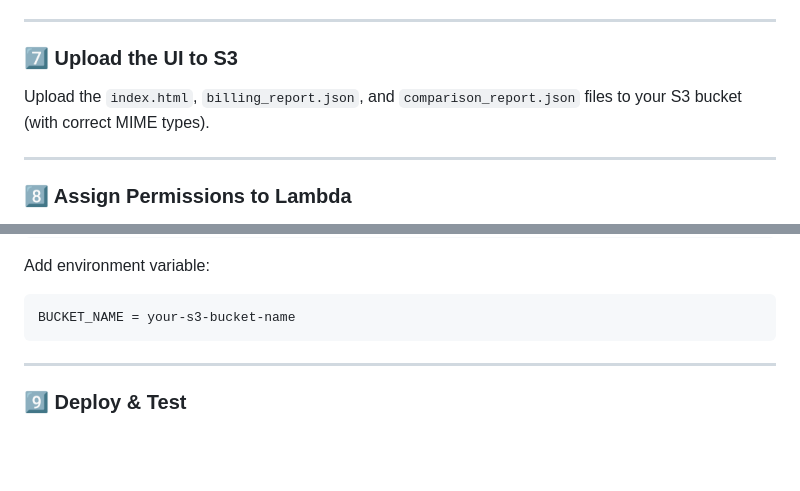
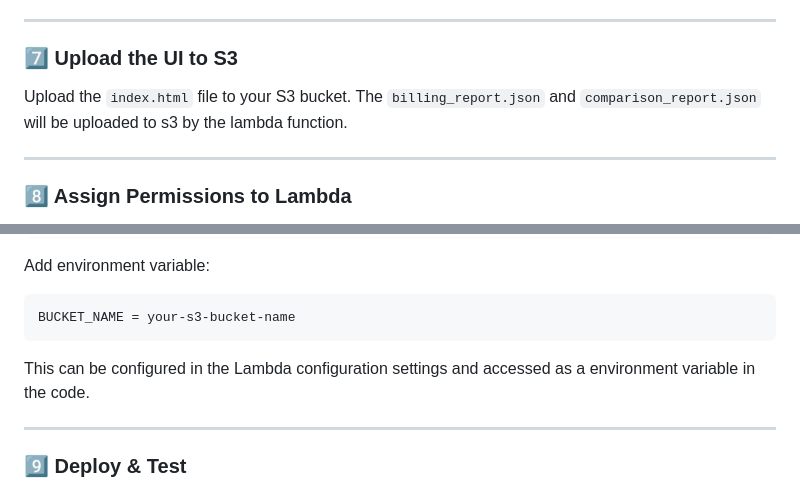
Before and after one commit to heloise-viegas/AWS_Cloud_Cost_Calculator, a Markdown page: README.md, 2 parts joined by grey strips. Rendered like a GitHub page; blank space fills up the shorter version.

Commit message:
Update S3 upload and Lambda permissions instructions
Clarified S3 upload instructions and Lambda configuration details.

````diff
--- a/README.md
+++ b/README.md
@@ -169,7 +169,8 @@ Create a responsive HTML/JS dashboard (`index.html`) that:
 
 ### **7️⃣ Upload the UI to S3**
 
-Upload the `index.html`, `billing_report.json`, and `comparison_report.json` files to your S3 bucket (with correct MIME types).
+Upload the `index.html` file to your S3 bucket.
+The   `billing_report.json` and  `comparison_report.json` will be uploaded to s3 by the lambda function.
 
 ---
 
@@ -193,6 +194,7 @@ Add environment variable:
 ```
 BUCKET_NAME = your-s3-bucket-name
 ```
+This can be configured in the Lambda configuration settings and accessed as a environment variable in the code.
 
 ---
 
````
